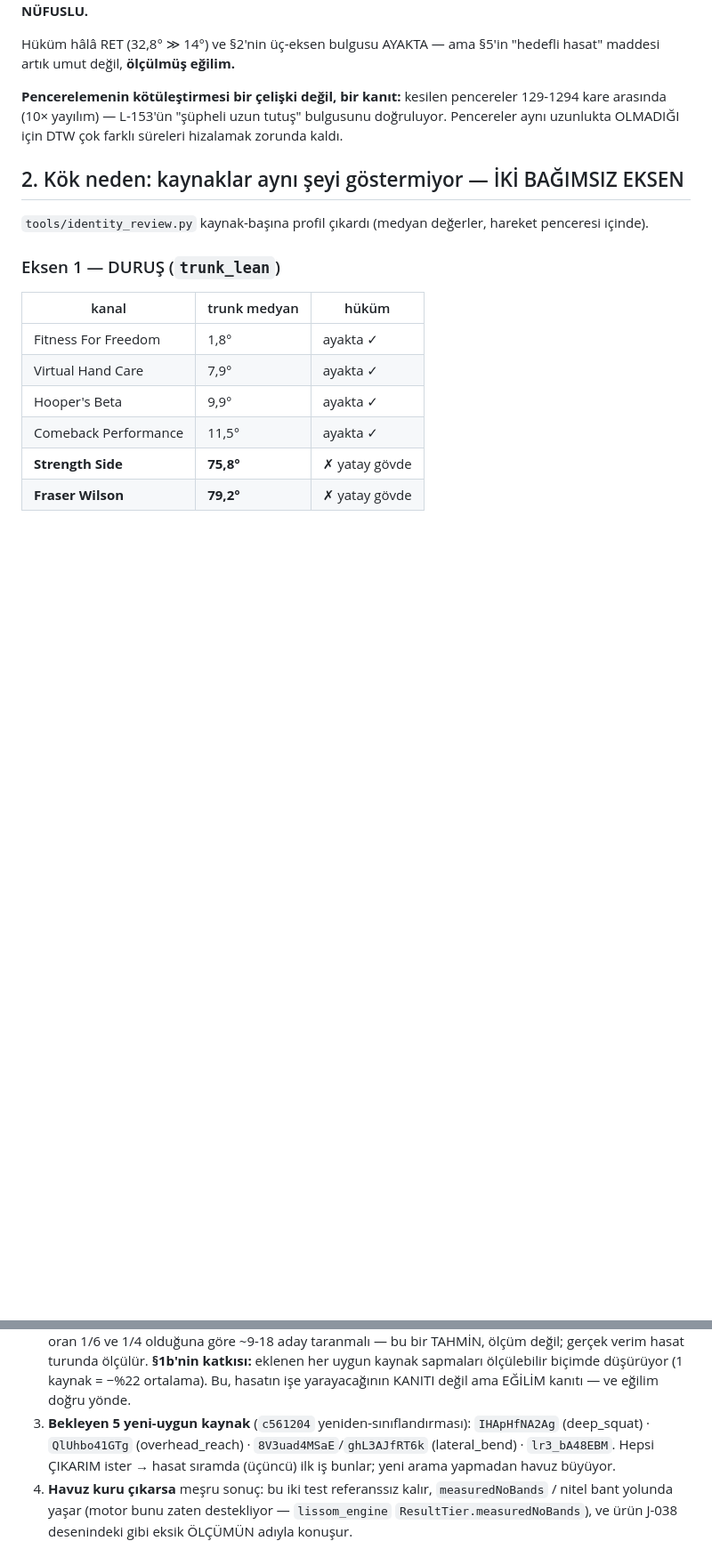
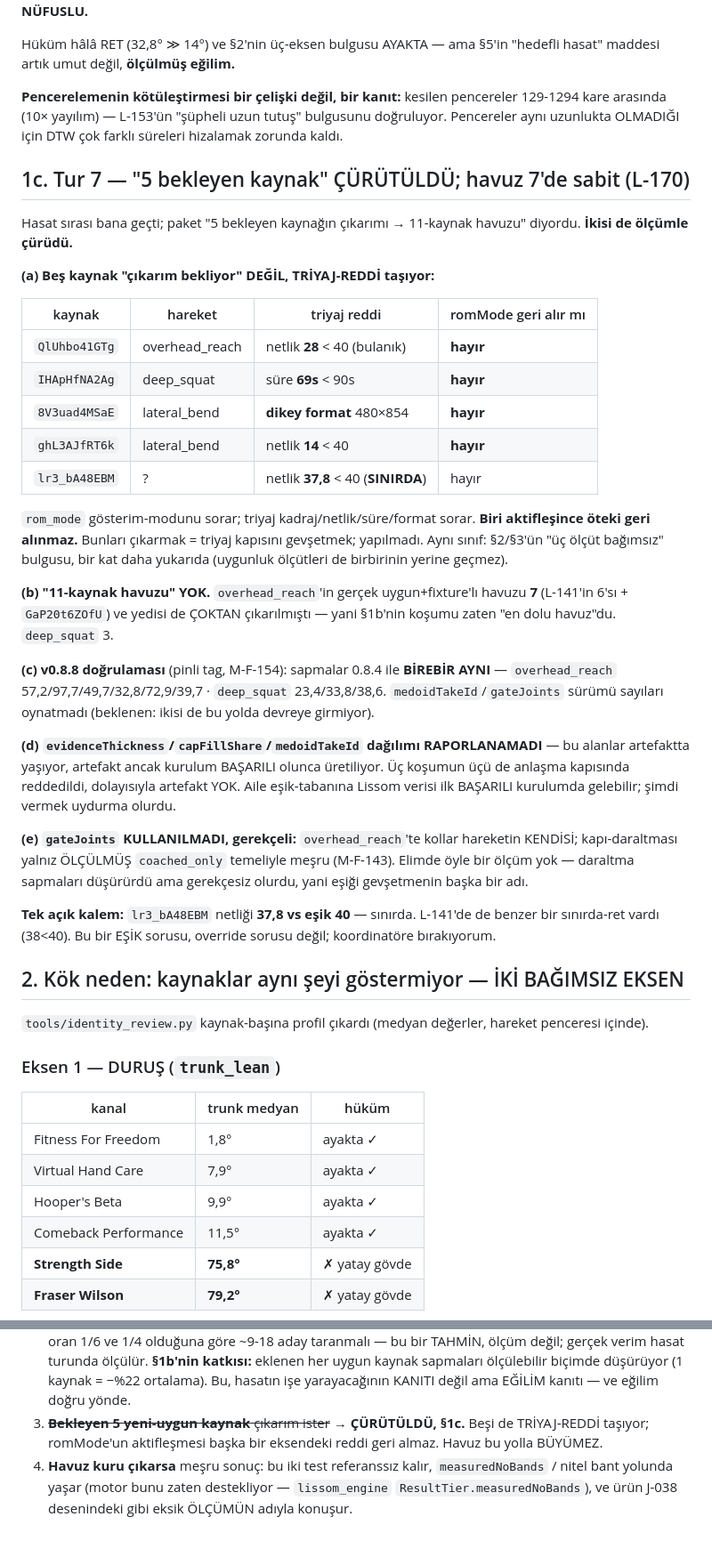
Before and after one commit to kocakkmustafa/lissom, a Markdown page: docs/ILK-REFERANS-DURUST-NEGATIF.md, 2 parts joined by grey strips. Shown at 89% size. Drawn GitHub-style; blank space fills up the shorter version.

Commit message:
docs: harvest turn — the package's premise did not survive measurement (L-170)
My harvest slot opened with a package: "extract the 5 pending sources ->
rebuild overhead_reach with an 11-source pool". Both halves failed
measurement, and neither failure is a blocker I created.

(a) The five are NOT pending-extraction, they are TRIAGE-REJECTED, each on
an axis romMode cannot touch:
  QlUhbo41GTg  overhead_reach  sharpness 28 < 40
  IHApHfNA2Ag  deep_squat      duration 69s < 90s
  8V3uad4MSaE  lateral_bend    vertical format 480x854
  ghL3AJfRT6k  lateral_bend    sharpness 14 < 40
  lr3_bA48EBM  ?               sharpness 37.8 < 40 (BORDERLINE)
rom_mode asks about demonstration mode; triage asks about framing,
sharpness, duration, format. One turning active does not reverse the
other. Extracting them would mean loosening the triage gate, so I did not.
Same class as the three-axis finding, one level up: eligibility criteria
are not substitutes for each other either.

(b) There is no 11-source pool. overhead_reach's real eligible+extracted
pool is 7 (L-141's six plus GaP20t6ZOfU) and all seven were ALREADY
extracted — so last turn's run was already the fullest pool. deep_squat
is 3.

(c) v0.8.8 verification (pinned tag, M-F-154): deviations bit-identical to
0.8.4 — overhead_reach 57.2/97.7/49.7/32.8/72.9/39.7, deep_squat
23.4/33.8/38.6. medoidTakeId/gateJoints did not move the numbers, as
expected since neither engages on this path.

(d) evidenceThickness/capFillShare/medoidTakeId distribution CANNOT be
reported: those fields live in the artifact, and an artifact only exists
when a build SUCCEEDS. All three runs were rejected at the agreement gate,
so there is no artifact. Lissom data for the family threshold floor can
come from the first successful build; supplying it now would be invention.

(e) gateJoints deliberately NOT used: in overhead_reach the arms ARE the
movement, and gate narrowing is only legitimate on a measured coached_only
basis (M-F-143). I have no such measurement — narrowing would have lowered
the deviations without justification, which is loosening the gate under
another name.

One open item for the coordinator: lr3_bA48EBM sits at sharpness 37.8 vs a
threshold of 40. L-141 had a comparable borderline rejection (38 < 40).
That is a THRESHOLD question, not an override question, so it is yours.

```diff
--- a/docs/ILK-REFERANS-DURUST-NEGATIF.md
+++ b/docs/ILK-REFERANS-DURUST-NEGATIF.md
@@ -85,6 +85,50 @@ pencereler 129-1294 kare arasında (10× yayılım) — L-153'ün "şüpheli uzu
 tutuş" bulgusunu doğruluyor. Pencereler aynı uzunlukta OLMADIĞI için DTW
 çok farklı süreleri hizalamak zorunda kaldı.
 
+## 1c. Tur 7 — "5 bekleyen kaynak" ÇÜRÜTÜLDÜ; havuz 7'de sabit (L-170)
+
+Hasat sırası bana geçti; paket "5 bekleyen kaynağın çıkarımı → 11-kaynak
+havuzu" diyordu. **İkisi de ölçümle çürüdü.**
+
+**(a) Beş kaynak "çıkarım bekliyor" DEĞİL, TRİYAJ-REDDİ taşıyor:**
+
+| kaynak | hareket | triyaj reddi | romMode geri alır mı |
+|---|---|---|---|
+| `QlUhbo41GTg` | overhead_reach | netlik **28** < 40 (bulanık) | **hayır** |
+| `IHApHfNA2Ag` | deep_squat | süre **69s** < 90s | **hayır** |
+| `8V3uad4MSaE` | lateral_bend | **dikey format** 480×854 | **hayır** |
+| `ghL3AJfRT6k` | lateral_bend | netlik **14** < 40 | **hayır** |
+| `lr3_bA48EBM` | ? | netlik **37,8** < 40 (**SINIRDA**) | hayır |
+
+`rom_mode` gösterim-modunu sorar; triyaj kadraj/netlik/süre/format sorar.
+**Biri aktifleşince öteki geri alınmaz.** Bunları çıkarmak = triyaj kapısını
+gevşetmek; yapılmadı. Aynı sınıf: §2/§3'ün "üç ölçüt bağımsız" bulgusu, bir
+kat daha yukarıda (uygunluk ölçütleri de birbirinin yerine geçmez).
+
+**(b) "11-kaynak havuzu" YOK.** `overhead_reach`'in gerçek uygun+fixture'lı
+havuzu **7** (L-141'in 6'sı + `GaP20t6ZOfU`) ve yedisi de ÇOKTAN
+çıkarılmıştı — yani §1b'nin koşumu zaten "en dolu havuz"du. `deep_squat` 3.
+
+**(c) v0.8.8 doğrulaması** (pinli tag, M-F-154): sapmalar 0.8.4 ile
+**BİREBİR AYNI** — `overhead_reach` 57,2/97,7/49,7/32,8/72,9/39,7 ·
+`deep_squat` 23,4/33,8/38,6. `medoidTakeId`/`gateJoints` sürümü sayıları
+oynatmadı (beklenen: ikisi de bu yolda devreye girmiyor).
+
+**(d) `evidenceThickness`/`capFillShare`/`medoidTakeId` dağılımı
+RAPORLANAMADI** — bu alanlar artefaktta yaşıyor, artefakt ancak kurulum
+BAŞARILI olunca üretiliyor. Üç koşumun üçü de anlaşma kapısında reddedildi,
+dolayısıyla artefakt YOK. Aile eşik-tabanına Lissom verisi ilk BAŞARILI
+kurulumda gelebilir; şimdi vermek uydurma olurdu.
+
+**(e) `gateJoints` KULLANILMADI, gerekçeli:** `overhead_reach`'te kollar
+hareketin KENDİSİ; kapı-daraltması yalnız ÖLÇÜLMÜŞ `coached_only` temeliyle
+meşru (M-F-143). Elimde öyle bir ölçüm yok — daraltma sapmaları düşürürdü
+ama gerekçesiz olurdu, yani eşiği gevşetmenin başka bir adı.
+
+**Tek açık kalem:** `lr3_bA48EBM` netliği **37,8 vs eşik 40** — sınırda.
+L-141'de de benzer bir sınırda-ret vardı (38<40). Bu bir EŞİK sorusu,
+override sorusu değil; koordinatöre bırakıyorum.
+
 ## 2. Kök neden: kaynaklar aynı şeyi göstermiyor — İKİ BAĞIMSIZ EKSEN
 
 `tools/identity_review.py` kaynak-başına profil çıkardı (medyan değerler,
@@ -171,11 +215,9 @@ Bunlar sırayla denendi ve ELENDİ (her biri ölçümle):
    **§1b'nin katkısı:** eklenen her uygun kaynak sapmaları ölçülebilir
    biçimde düşürüyor (1 kaynak = −%22 ortalama). Bu, hasatın işe
    yarayacağının KANITI değil ama EĞİLİM kanıtı — ve eğilim doğru yönde.
-3. **Bekleyen 5 yeni-uygun kaynak** (`c561204` yeniden-sınıflandırması):
-   `IHApHfNA2Ag` (deep_squat) · `QlUhbo41GTg` (overhead_reach) ·
-   `8V3uad4MSaE`/`ghL3AJfRT6k` (lateral_bend) · `lr3_bA48EBM`. Hepsi
-   ÇIKARIM ister → hasat sıramda (üçüncü) ilk iş bunlar; yeni arama
-   yapmadan havuz büyüyor.
+3. ~~**Bekleyen 5 yeni-uygun kaynak** çıkarım ister~~ → **ÇÜRÜTÜLDÜ,
+   §1c.** Beşi de TRİYAJ-REDDİ taşıyor; romMode'un aktifleşmesi başka bir
+   eksendeki reddi geri almaz. Havuz bu yolla BÜYÜMEZ.
 3. **Havuz kuru çıkarsa** meşru sonuç: bu iki test referanssız kalır,
    `measuredNoBands` / nitel bant yolunda yaşar (motor bunu zaten
    destekliyor — `lissom_engine` `ResultTier.measuredNoBands`), ve ürün
```
